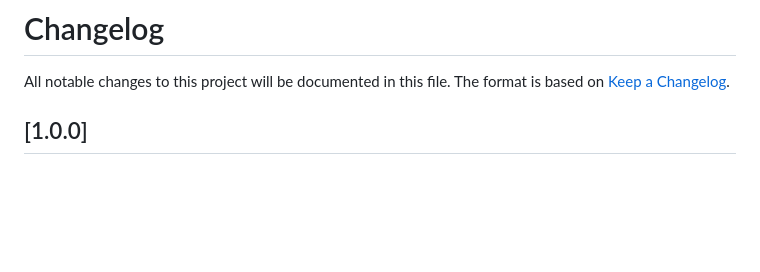
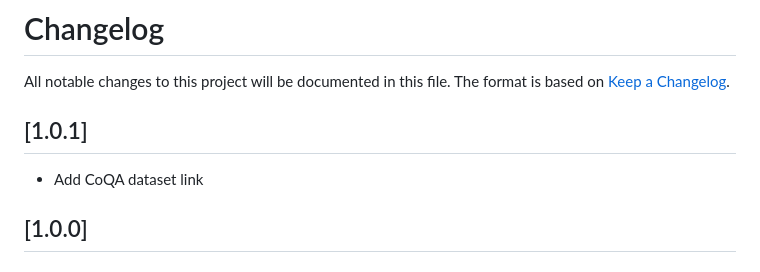
Before and after one commit to eOnofri04/APORIA, a Markdown page: CHANGELOG.md, the part around the change. Drawn GitHub-style; blank space fills up the shorter version.

```diff
--- a/CHANGELOG.md
+++ b/CHANGELOG.md
@@ -2,6 +2,9 @@
 
 All notable changes to this project will be documented in this file.
 The format is based on [Keep a Changelog](https://keepachangelog.com/en/1.1.0/).
+
+## [1.0.1]
+ - Add CoQA dataset link
 
 ## [1.0.0]
 
```
Also changed, not shown: README.md (+14 -12 lines).
